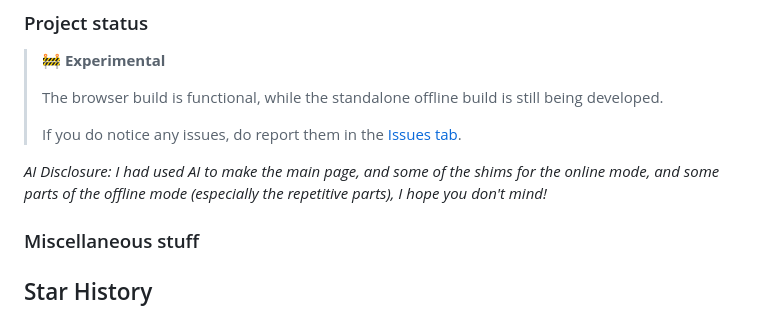
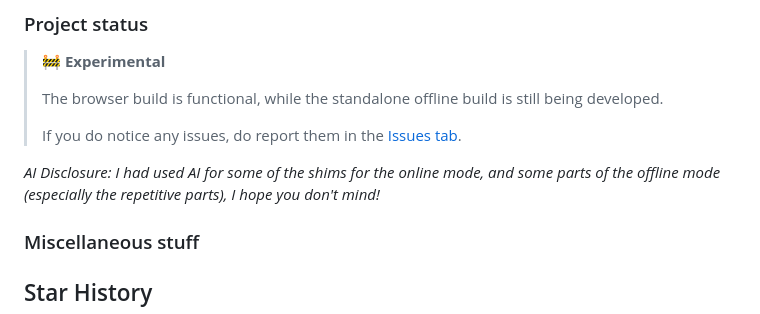
Before and after one commit to khoichon/mindustry-web, a Markdown page: README.md, the part around the change. Rendered like a GitHub page.

Commit message:
Update AI disclosure in README
Removed mention of AI usage in the main page creation since I made it myself now yay

```diff
--- a/README.md
+++ b/README.md
@@ -222,7 +222,7 @@ This project is not affiliated with or endorsed by the original Mindustry develo
 >
 > If you do notice any issues, do report them in the [Issues tab](https://github.com/khoichon/mindustry-web/issues/new).
 
-*AI Disclosure: I had used AI to make the main page, and some of the shims for the online mode, and some parts of the offline mode (especially the repetitive parts), I hope you don't mind!*
+*AI Disclosure: I had used AI for some of the shims for the online mode, and some parts of the offline mode (especially the repetitive parts), I hope you don't mind!*
 
 ### Miscellaneous stuff
 
```
